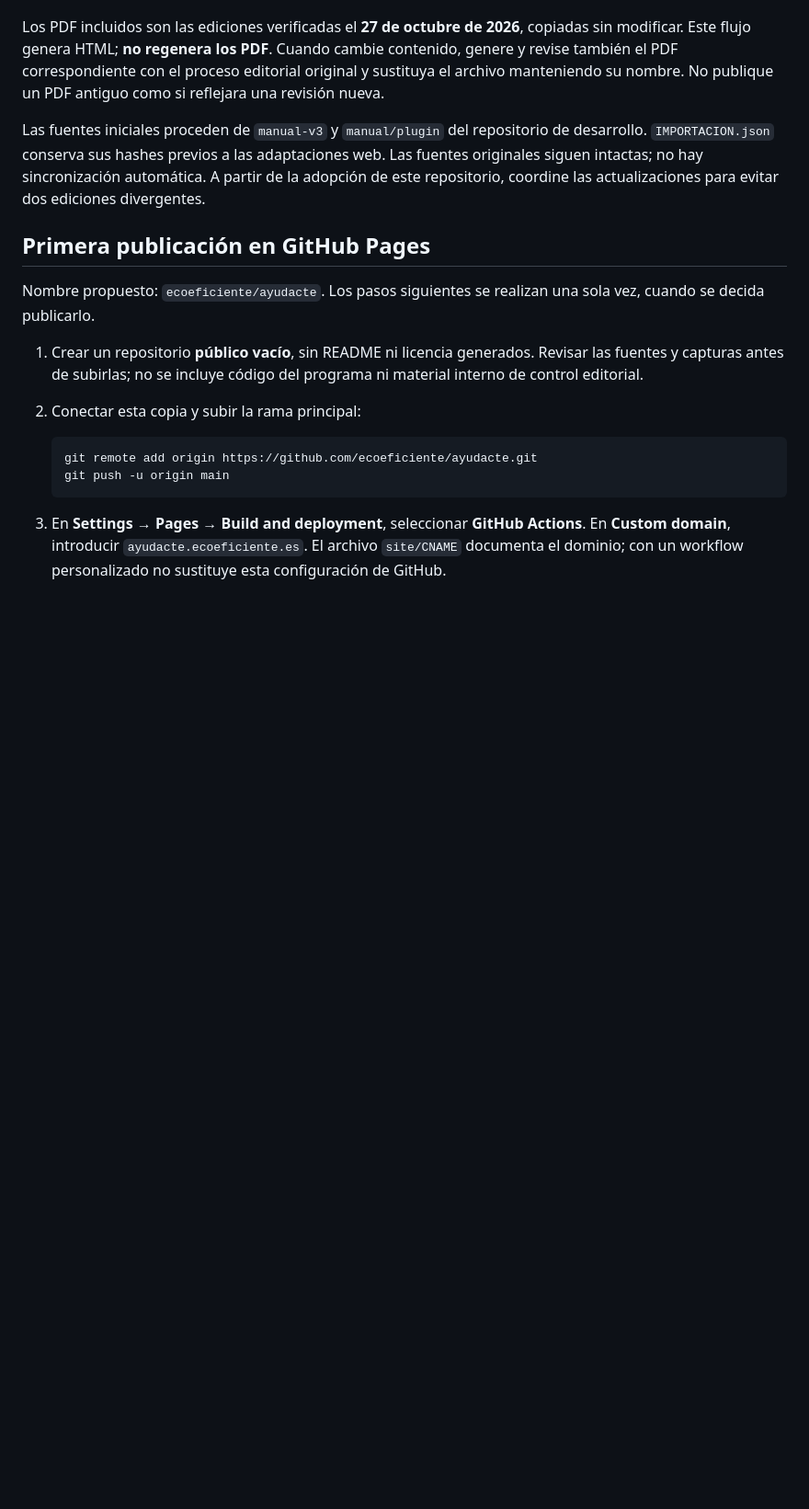
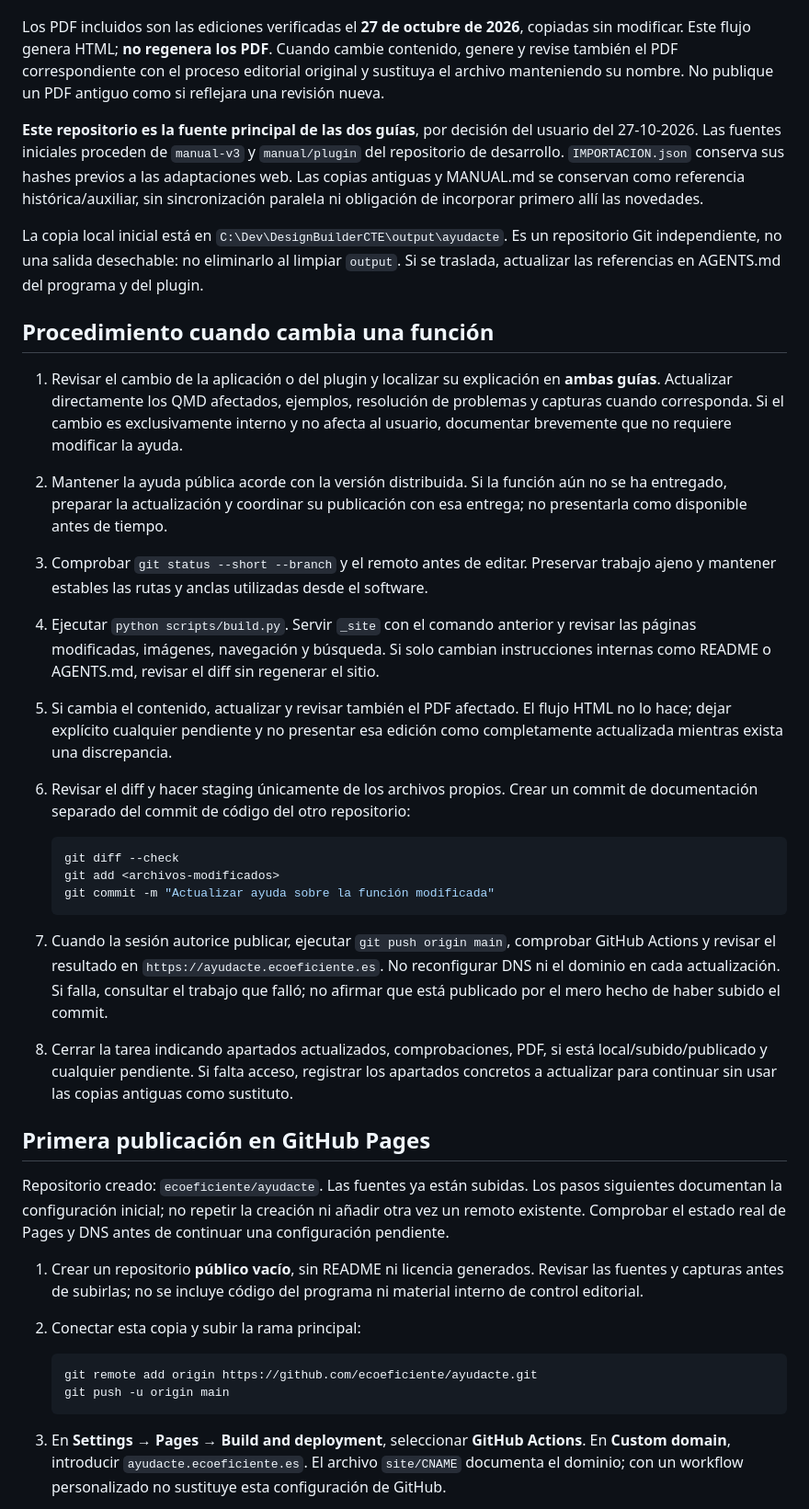
Before and after one commit to ecoeficiente/ayudacte, a Markdown page: README.md, the part around the change. Shown at 92% size. GitHub-like rendering; blank space fills up the shorter version.

Commit message:
Documentar mantenimiento de la ayuda vinculada a cambios funcionales

````diff
--- a/README.md
+++ b/README.md
@@ -27,11 +27,31 @@ No cambie rutas de capítulos ni identificadores de apartados sin conservar los
 
 Los PDF incluidos son las ediciones verificadas el **27 de octubre de 2026**, copiadas sin modificar. Este flujo genera HTML; **no regenera los PDF**. Cuando cambie contenido, genere y revise también el PDF correspondiente con el proceso editorial original y sustituya el archivo manteniendo su nombre. No publique un PDF antiguo como si reflejara una revisión nueva.
 
-Las fuentes iniciales proceden de `manual-v3` y `manual/plugin` del repositorio de desarrollo. `IMPORTACION.json` conserva sus hashes previos a las adaptaciones web. Las fuentes originales siguen intactas; no hay sincronización automática. A partir de la adopción de este repositorio, coordine las actualizaciones para evitar dos ediciones divergentes.
+**Este repositorio es la fuente principal de las dos guías**, por decisión del usuario del 27-10-2026. Las fuentes iniciales proceden de `manual-v3` y `manual/plugin` del repositorio de desarrollo. `IMPORTACION.json` conserva sus hashes previos a las adaptaciones web. Las copias antiguas y MANUAL.md se conservan como referencia histórica/auxiliar, sin sincronización paralela ni obligación de incorporar primero allí las novedades.
+
+La copia local inicial está en `C:\Dev\DesignBuilderCTE\output\ayudacte`. Es un repositorio Git independiente, no una salida desechable: no eliminarlo al limpiar `output`. Si se traslada, actualizar las referencias en AGENTS.md del programa y del plugin.
+
+## Procedimiento cuando cambia una función
+
+1. Revisar el cambio de la aplicación o del plugin y localizar su explicación en **ambas guías**. Actualizar directamente los QMD afectados, ejemplos, resolución de problemas y capturas cuando corresponda. Si el cambio es exclusivamente interno y no afecta al usuario, documentar brevemente que no requiere modificar la ayuda.
+2. Mantener la ayuda pública acorde con la versión distribuida. Si la función aún no se ha entregado, preparar la actualización y coordinar su publicación con esa entrega; no presentarla como disponible antes de tiempo.
+3. Comprobar `git status --short --branch` y el remoto antes de editar. Preservar trabajo ajeno y mantener estables las rutas y anclas utilizadas desde el software.
+4. Ejecutar `python scripts/build.py`. Servir `_site` con el comando anterior y revisar las páginas modificadas, imágenes, navegación y búsqueda. Si solo cambian instrucciones internas como README o AGENTS.md, revisar el diff sin regenerar el sitio.
+5. Si cambia el contenido, actualizar y revisar también el PDF afectado. El flujo HTML no lo hace; dejar explícito cualquier pendiente y no presentar esa edición como completamente actualizada mientras exista una discrepancia.
+6. Revisar el diff y hacer staging únicamente de los archivos propios. Crear un commit de documentación separado del commit de código del otro repositorio:
+
+   ```powershell
+   git diff --check
+   git add <archivos-modificados>
+   git commit -m "Actualizar ayuda sobre la función modificada"
+   ```
+
+7. Cuando la sesión autorice publicar, ejecutar `git push origin main`, comprobar GitHub Actions y revisar el resultado en `https://ayudacte.ecoeficiente.es`. No reconfigurar DNS ni el dominio en cada actualización. Si falla, consultar el trabajo que falló; no afirmar que está publicado por el mero hecho de haber subido el commit.
+8. Cerrar la tarea indicando apartados actualizados, comprobaciones, PDF, si está local/subido/publicado y cualquier pendiente. Si falta acceso, registrar los apartados concretos a actualizar para continuar sin usar las copias antiguas como sustituto.
 
 ## Primera publicación en GitHub Pages
 
-Nombre propuesto: `ecoeficiente/ayudacte`. Los pasos siguientes se realizan una sola vez, cuando se decida publicarlo.
+Repositorio creado: `ecoeficiente/ayudacte`. Las fuentes ya están subidas. Los pasos siguientes documentan la configuración inicial; no repetir la creación ni añadir otra vez un remoto existente. Comprobar el estado real de Pages y DNS antes de continuar una configuración pendiente.
 
 1. Crear un repositorio **público vacío**, sin README ni licencia generados. Revisar las fuentes y capturas antes de subirlas; no se incluye código del programa ni material interno de control editorial.
 2. Conectar esta copia y subir la rama principal:
````
Also changed, not shown: AGENTS.md (added, +15 -0 lines).
